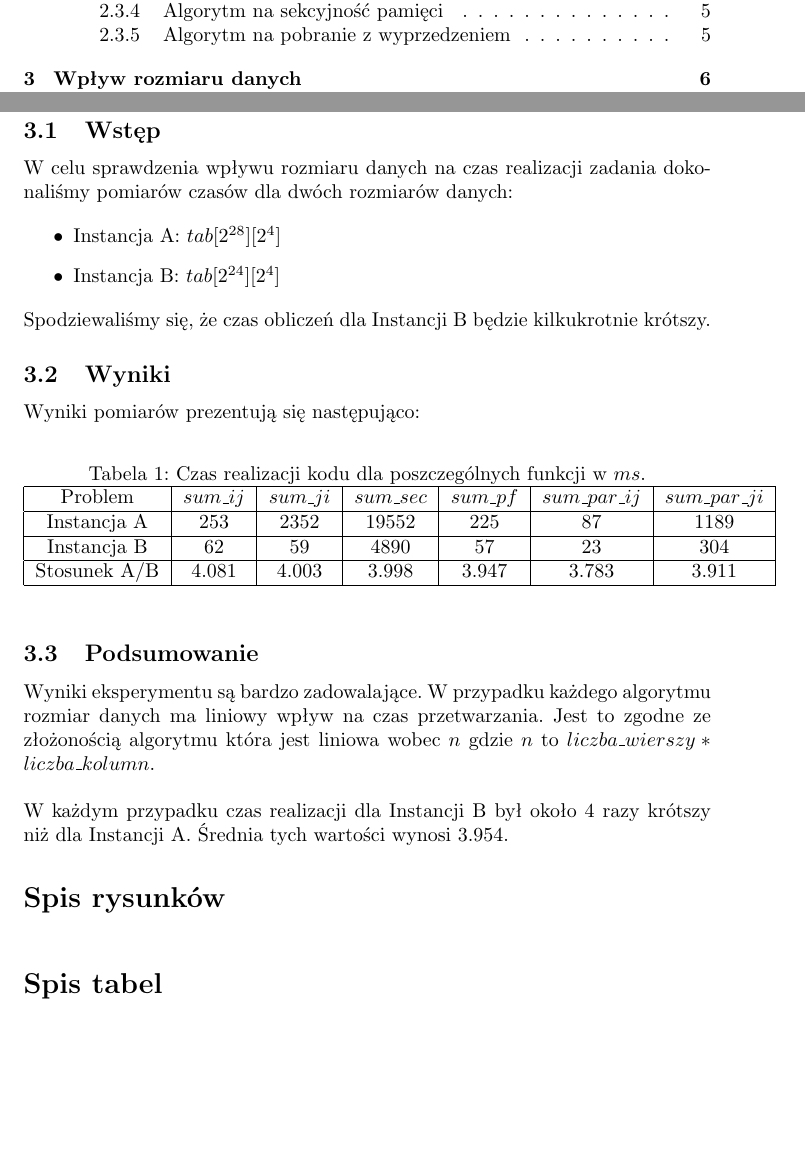
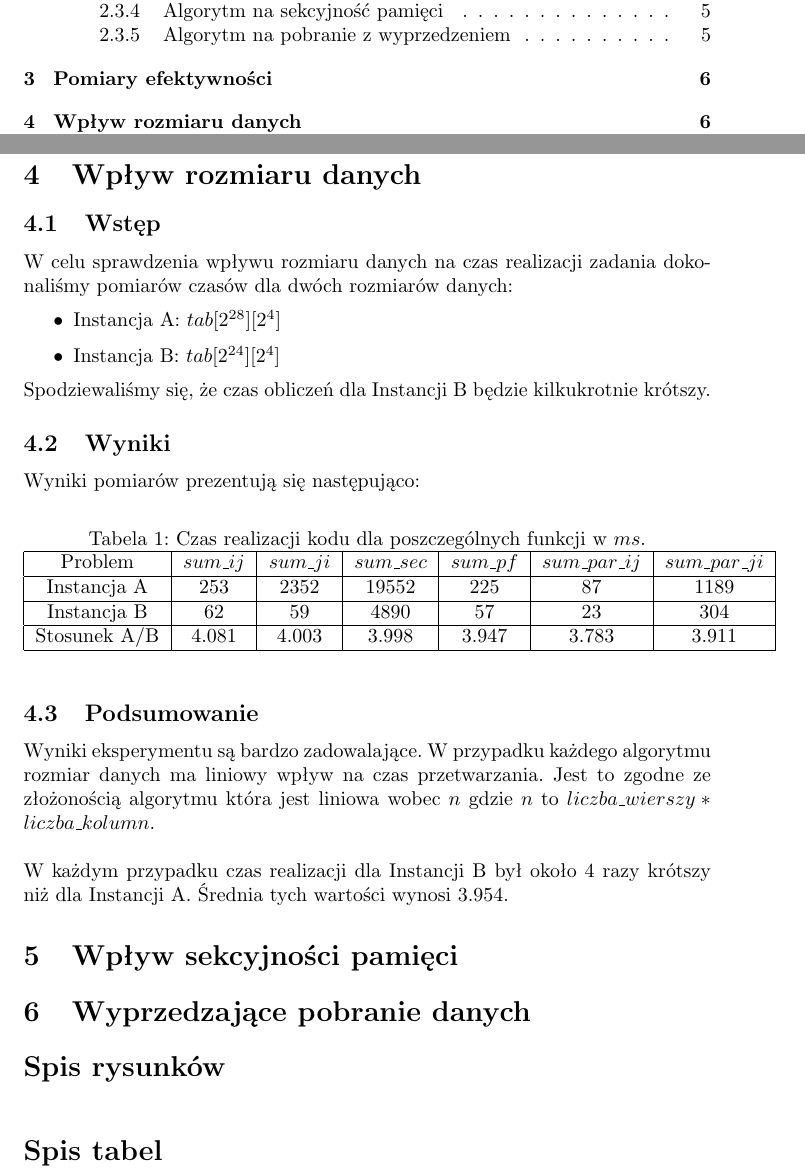
Before and after one commit to aszczepanski/pr-projekt, a LaTeX document (omp/docs/document.tex, which reads omp/docs/tex/prefetching.tex, omp/docs/tex/sectionness.tex): two parts of pages 2 and 7 of 7, joined at a grey line, cut so that both start at the same text, the shorter picture padded with empty space. Compiled offline with pdfLaTeX.

Commit message:
divide results into sections

```diff
--- a/omp/docs/document.tex
+++ b/omp/docs/document.tex
@@ -26,7 +26,10 @@
 
 \input{./tex/info.tex}
 \input{./tex/intro.tex}
-\input{./tex/results.tex}
+\input{./tex/effiecency.tex}
+\input{./tex/size.tex}
+\input{./tex/sectionness.tex}
+\input{./tex/prefetching.tex}
 \input{./tex/conclusion.tex}
 
 \listoffigures
--- /dev/null
+++ b/omp/docs/tex/prefetching.tex
@@ -0,0 +1 @@
+\section{Wyprzedzające pobranie danych}
--- /dev/null
+++ b/omp/docs/tex/sectionness.tex
@@ -0,0 +1 @@
+\section{Wpływ sekcyjności pamięci}
```
Also changed, not shown: omp/docs/tex/effiecency.tex (added, +1 -0 lines), omp/docs/document.pdf, omp/docs/tex/size.tex (renamed from omp/docs/tex/results.tex).
